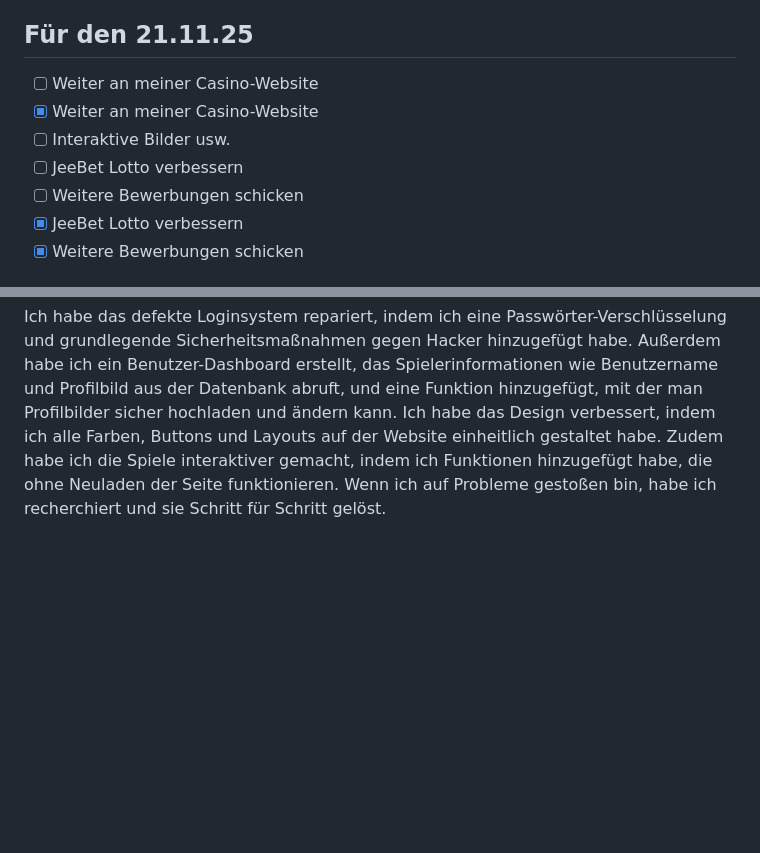
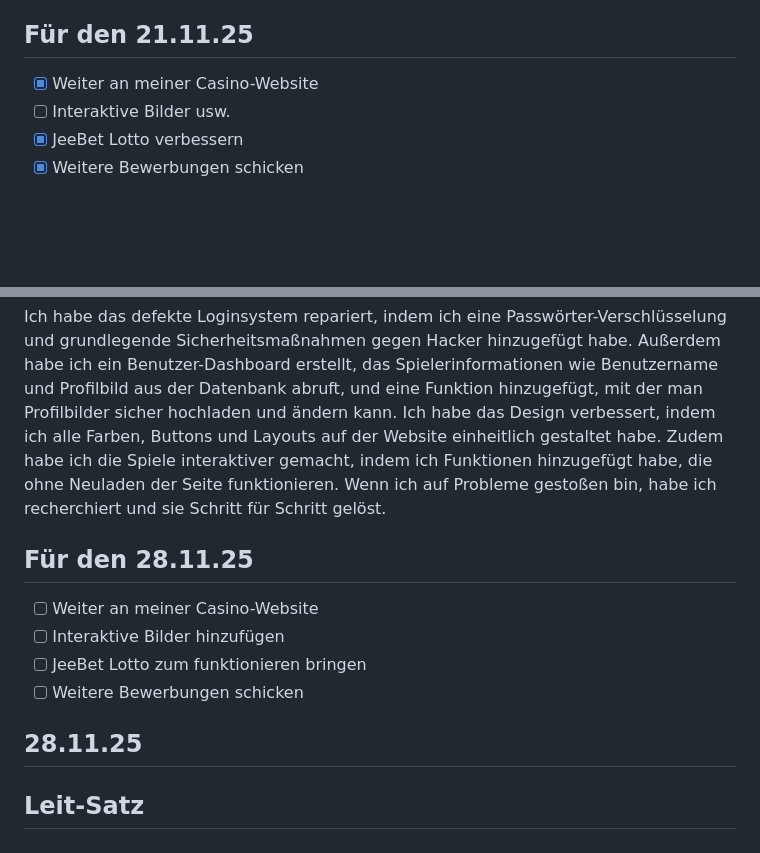
Before and after one commit to AmarNuhija/Lern-Periode-12, a Markdown page: README.md, 2 parts joined by grey strips. Rendered like a GitHub page; blank space fills up the shorter version.

```diff
--- a/README.md
+++ b/README.md
@@ -42,11 +42,8 @@ Heute habe ich an meiner Casino-Website ein paar weitere Veränderungen vorgenom
 
 ## Für den 21.11.25
 
-- [ ] Weiter an meiner Casino-Website
 - [x] Weiter an meiner Casino-Website
 - [ ] Interaktive Bilder usw.
-- [ ] JeeBet Lotto verbessern
-- [ ] Weitere Bewerbungen schicken
 - [x] JeeBet Lotto verbessern
 - [x] Weitere Bewerbungen schicken
 
@@ -56,3 +53,13 @@ Heute habe ich an meiner Casino-Website ein paar weitere Veränderungen vorgenom
 Ich habe das defekte Loginsystem repariert, indem ich eine Passwörter-Verschlüsselung und grundlegende Sicherheitsmaßnahmen gegen Hacker hinzugefügt habe. Außerdem habe ich ein Benutzer-Dashboard erstellt, das Spielerinformationen wie Benutzername und Profilbild aus der Datenbank abruft, und eine Funktion hinzugefügt, mit der man Profilbilder sicher hochladen und ändern kann.
 Ich habe das Design verbessert, indem ich alle Farben, Buttons und Layouts auf der Website einheitlich gestaltet habe. Zudem habe ich die Spiele interaktiver gemacht, indem ich Funktionen hinzugefügt habe, die ohne Neuladen der Seite funktionieren.
 Wenn ich auf Probleme gestoßen bin, habe ich recherchiert und sie Schritt für Schritt gelöst.
+
+## Für den 28.11.25
+
+- [ ] Weiter an meiner Casino-Website
+- [ ] Interaktive Bilder hinzufügen
+- [ ] JeeBet Lotto zum funktionieren bringen
+- [ ] Weitere Bewerbungen schicken
+
+## 28.11.25
+## Leit-Satz
```
